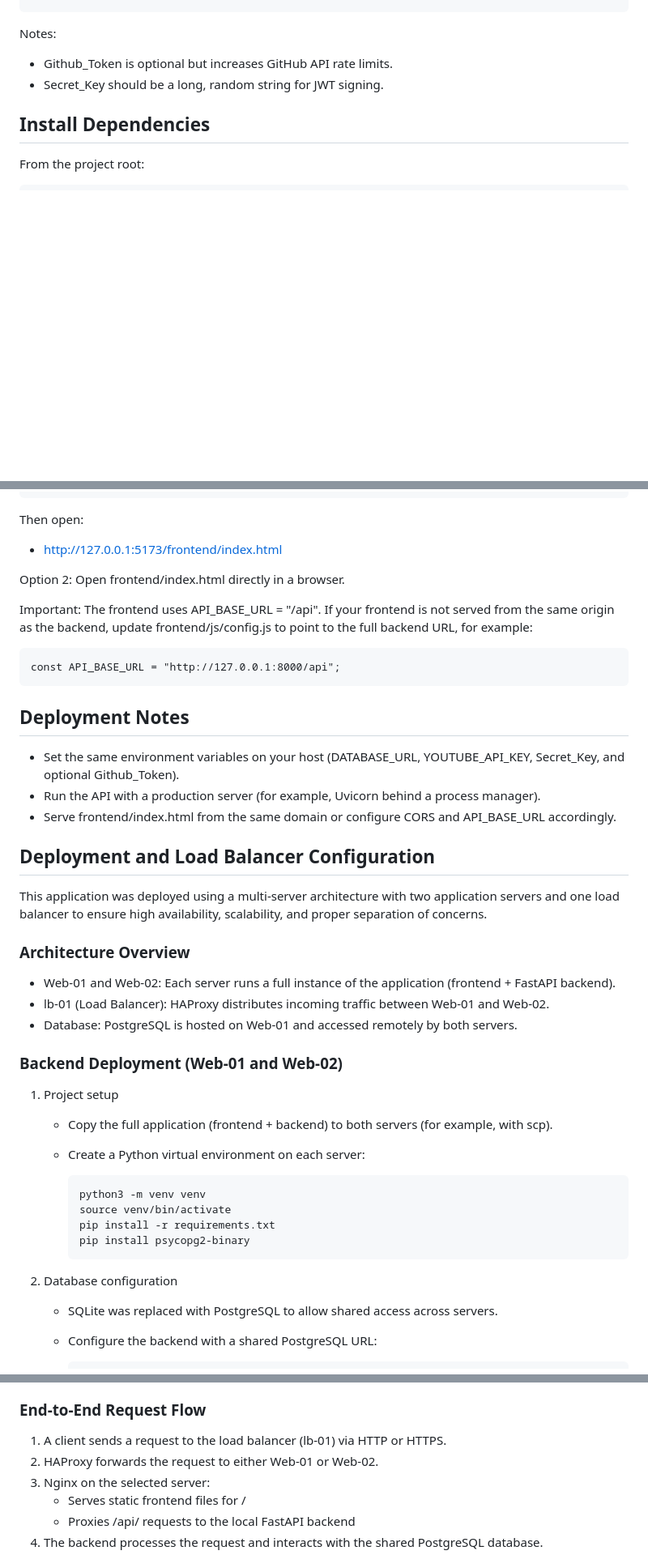
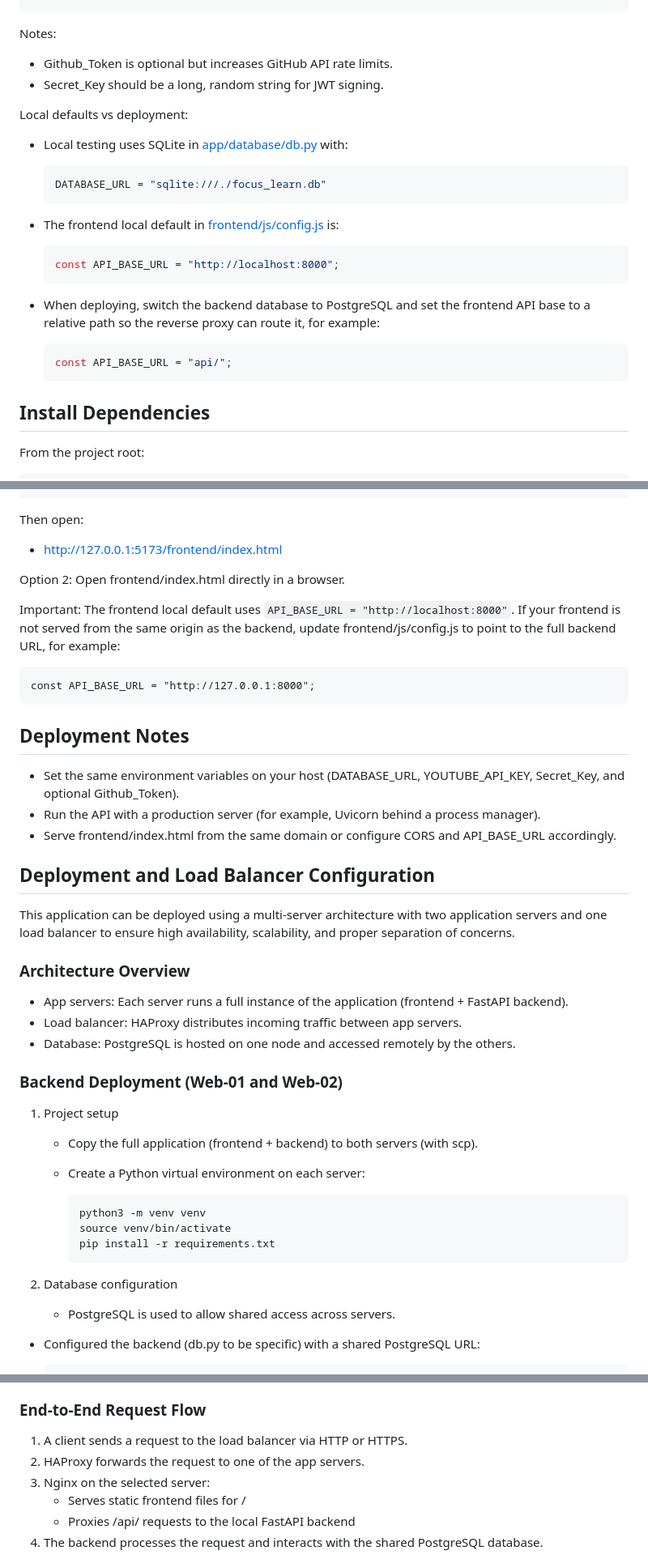
Before and after one commit to Nati-ayele/html-portfolio, a Markdown page: README.md, 3 parts joined by grey strips. Shown at 81% size. GitHub-like rendering; blank space fills up the shorter version.

````diff
--- a/README.md
+++ b/README.md
@@ -32,6 +33,25 @@ DATABASE_URL=postgresql://user:password@host:port/dbname
 Notes:
 - Github_Token is optional but increases GitHub API rate limits.
 - Secret_Key should be a long, random string for JWT signing.
+
+Local defaults vs deployment:
+- Local testing uses SQLite in [app/database/db.py](app/database/db.py) with:
+
+  ```python
+  DATABASE_URL = "sqlite:///./focus_learn.db"
+  ```
+
+- The frontend local default in [frontend/js/config.js](frontend/js/config.js) is:
+
+  ```javascript
+  const API_BASE_URL = "http://localhost:8000";
+  ```
+
+- When deploying, switch the backend database to PostgreSQL and set the frontend API base to a relative path so the reverse proxy can route it, for example:
+
+  ```javascript
+  const API_BASE_URL = "api/";
+  ```
 
 ## Install Dependencies
 From the project root:
@@ -65,10 +85,10 @@ Then open:
 
 Option 2: Open frontend/index.html directly in a browser.
 
-Important: The frontend uses API_BASE_URL = "/api". If your frontend is not served from the same origin as the backend, update frontend/js/config.js to point to the full backend URL, for example:
+Important: The frontend local default uses `API_BASE_URL = "http://localhost:8000"`. If your frontend is not served from the same origin as the backend, update frontend/js/config.js to point to the full backend URL, for example:
 
 ```
-const API_BASE_URL = "http://127.0.0.1:8000/api";
+const API_BASE_URL = "http://127.0.0.1:8000";
 ```
 
 ## Deployment Notes
@@ -78,28 +98,27 @@ const API_BASE_URL = "http://127.0.0.1:8000/api";
 
 ## Deployment and Load Balancer Configuration
 
-This application was deployed using a multi-server architecture with two application servers and one load balancer to ensure high availability, scalability, and proper separation of concerns.
+This application can be deployed using a multi-server architecture with two application servers and one load balancer to ensure high availability, scalability, and proper separation of concerns.
 
 ### Architecture Overview
-- Web-01 and Web-02: Each server runs a full instance of the application (frontend + FastAPI backend).
-- lb-01 (Load Balancer): HAProxy distributes incoming traffic between Web-01 and Web-02.
-- Database: PostgreSQL is hosted on Web-01 and accessed remotely by both servers.
+- App servers: Each server runs a full instance of the application (frontend + FastAPI backend).
+- Load balancer: HAProxy distributes incoming traffic between app servers.
+- Database: PostgreSQL is hosted on one node and accessed remotely by the others.
 
 ### Backend Deployment (Web-01 and Web-02)
 
 1. Project setup
-   - Copy the full application (frontend + backend) to both servers (for example, with scp).
+   - Copy the full application (frontend + backend) to both servers (with scp).
    - Create a Python virtual environment on each server:
 
      ```bash
      python3 -m venv venv
      source venv/bin/activate
      pip install -r requirements.txt
-     pip install psycopg2-binary
      ```
 
 2. Database configuration
-   - SQLite was replaced with PostgreSQL to allow shared access across servers.
-   - Configure the backend with a shared PostgreSQL URL:
+   - PostgreSQL is used to allow shared access across servers.
+  - Configured the backend (db.py to be specific) with a shared PostgreSQL URL:
 
      ```python
@@ -205,8 +224,8 @@ Key points:
 
 ### End-to-End Request Flow
 
-1. A client sends a request to the load balancer (lb-01) via HTTP or HTTPS.
-2. HAProxy forwards the request to either Web-01 or Web-02.
+1. A client sends a request to the load balancer via HTTP or HTTPS.
+2. HAProxy forwards the request to one of the app servers.
 3. Nginx on the selected server:
    - Serves static frontend files for /
    - Proxies /api/ requests to the local FastAPI backend
````
Also changed, not shown: other parts of README.md (+16 -15 lines).
